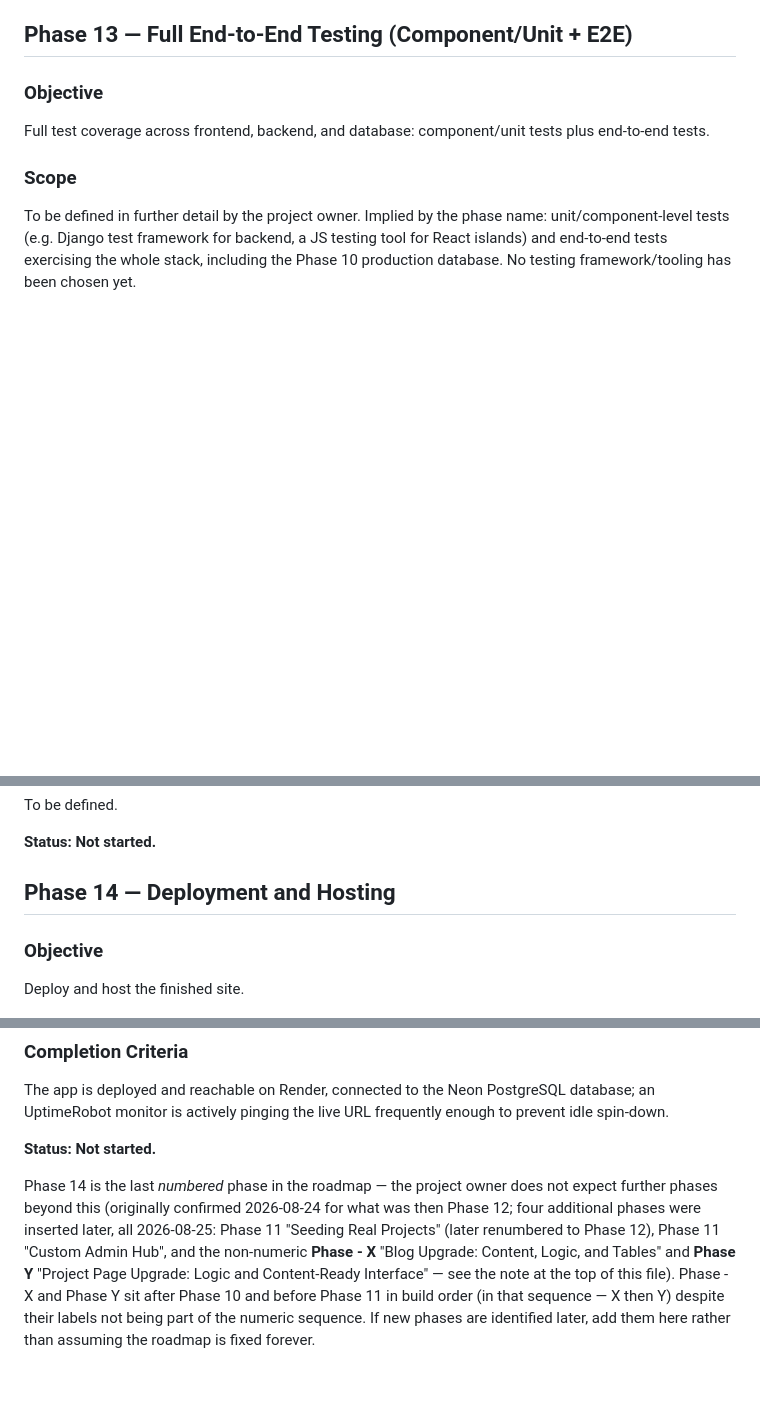
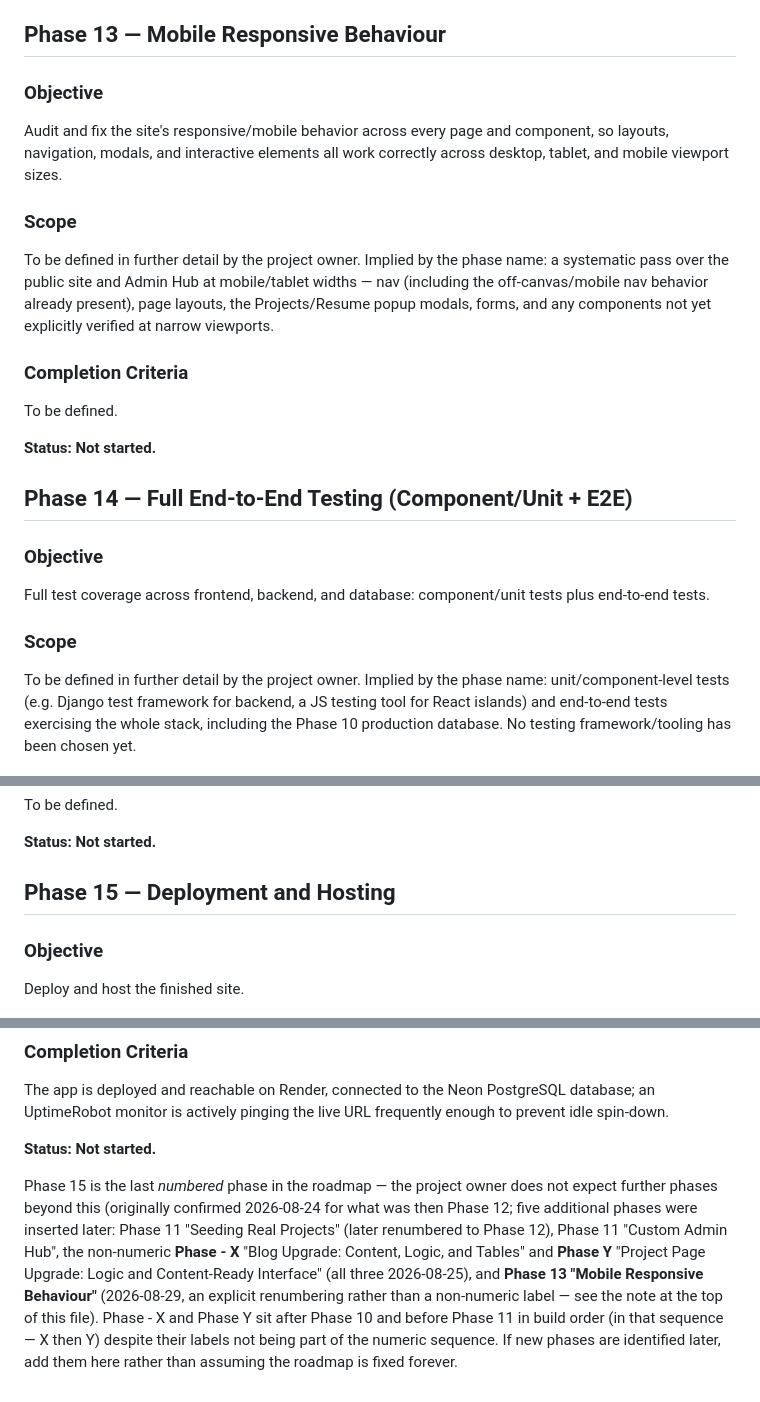
Before and after one commit to shahbazkhan74659-crypto/Port2309, a Markdown page: Project Docs/PHASES.md, 3 parts joined by grey strips. Rendered like a GitHub page; blank space fills up the shorter version.

```diff
--- a/Project Docs/PHASES.md
+++ b/Project Docs/PHASES.md
@@ -234,7 +234,20 @@ Real `Project` rows exist with real content (not Phase 3/5 placeholder/mockup da
 
 **Status: Complete.** Three real projects are seeded (TS Library, LoadGate, Fire Service Website), each with at least one real screenshot; Fire Service Website is the current featured project. Verified 2026-08-29 — `manage.py check`/`makemigrations --check` both clean; `manage.py migrate` applied `0015_seed_third_real_project.py` cleanly; a shell check confirmed all three rows' `order`/`featured`/`tags` and that each project has `images.count() >= 1`; `runserver` requests confirmed `/`, `/projects/`, and `/projects/fire-service-website/` all 200, the new project's tags render in the filter bar, and the uploaded screenshot serves at `/media/projects/fireservice-home.png`. Further real projects can still be added anytime going forward — this phase's completion criteria are met with three, not gated on any specific count.
 
-## Phase 13 — Full End-to-End Testing (Component/Unit + E2E)
+## Phase 13 — Mobile Responsive Behaviour
+
+### Objective
+Audit and fix the site's responsive/mobile behavior across every page and component, so layouts, navigation, modals, and interactive elements all work correctly across desktop, tablet, and mobile viewport sizes.
+
+### Scope
+To be defined in further detail by the project owner. Implied by the phase name: a systematic pass over the public site and Admin Hub at mobile/tablet widths — nav (including the off-canvas/mobile nav behavior already present), page layouts, the Projects/Resume popup modals, forms, and any components not yet explicitly verified at narrow viewports.
+
+### Completion Criteria
+To be defined.
+
+**Status: Not started.**
+
+## Phase 14 — Full End-to-End Testing (Component/Unit + E2E)
 
 ### Objective
 Full test coverage across frontend, backend, and database: component/unit tests plus end-to-end tests.
@@ -247,7 +260,7 @@ To be defined.
 
 **Status: Not started.**
 
-## Phase 14 — Deployment and Hosting
+## Phase 15 — Deployment and Hosting
 
 ### Objective
 Deploy and host the finished site.
@@ -260,4 +273,4 @@ The app is deployed and reachable on Render, connected to the Neon PostgreSQL da
 
 **Status: Not started.**
 
-Phase 14 is the last *numbered* phase in the roadmap — the project owner does not expect further phases beyond this (originally confirmed 2026-08-24 for what was then Phase 12; four additional phases were inserted later, all 2026-08-25: Phase 11 "Seeding Real Projects" (later renumbered to Phase 12), Phase 11 "Custom Admin Hub", and the non-numeric **Phase - X** "Blog Upgrade: Content, Logic, and Tables" and **Phase Y** "Project Page Upgrade: Logic and Content-Ready Interface" — see the note at the top of this file). Phase - X and Phase Y sit after Phase 10 and before Phase 11 in build order (in that sequence — X then Y) despite their labels not being part of the numeric sequence. If new phases are identified later, add them here rather than assuming the roadmap is fixed forever.
+Phase 15 is the last *numbered* phase in the roadmap — the project owner does not expect further phases beyond this (originally confirmed 2026-08-24 for what was then Phase 12; five additional phases were inserted later: Phase 11 "Seeding Real Projects" (later renumbered to Phase 12), Phase 11 "Custom Admin Hub", the non-numeric **Phase - X** "Blog Upgrade: Content, Logic, and Tables" and **Phase Y** "Project Page Upgrade: Logic and Content-Ready Interface" (all three 2026-08-25), and **Phase 13 "Mobile Responsive Behaviour"** (2026-08-29, an explicit renumbering rather than a non-numeric label — see the note at the top of this file). Phase - X and Phase Y sit after Phase 10 and before Phase 11 in build order (in that sequence — X then Y) despite their labels not being part of the numeric sequence. If new phases are identified later, add them here rather than assuming the roadmap is fixed forever.
```
Also changed, not shown: other parts of Project Docs/PHASES.md (+1 -1 lines), Project Docs/ARCHITECTURE.md (+3 -3 lines), Project Docs/TASKS.md (+5 -3 lines).
